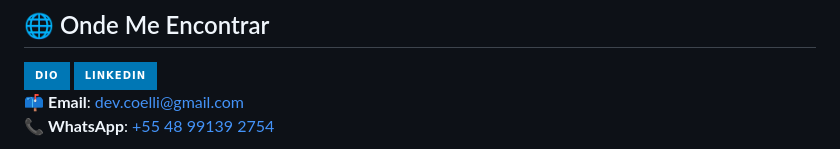
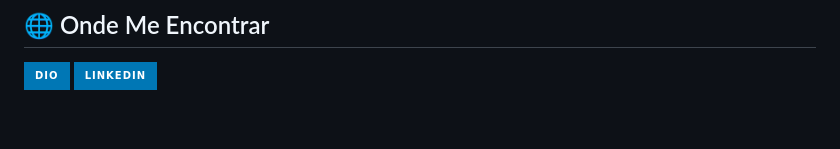
Before and after one commit to devcoelli/devcoelli, a Markdown page: README.md, the part around the change. GitHub-like rendering; badges without logos; blank space fills up the shorter version.

```diff
--- a/README.md
+++ b/README.md
@@ -124,6 +124,3 @@
 <a href="https://www.linkedin.com/in/rodrigocoelli/" target="_blank">
   <img align="center" src="https://img.shields.io/badge/LinkedIn-0077B5?style=for-the-badge&logo=linkedin&logoColor=white" />
 </a>
-
-📫 **Email**: [dev.coelli@gmail.com](mailto:dev.coelli@gmail.com)
-📞 **WhatsApp**: [+55 48 99139 2754](https://wa.me/5548991392754)
```
